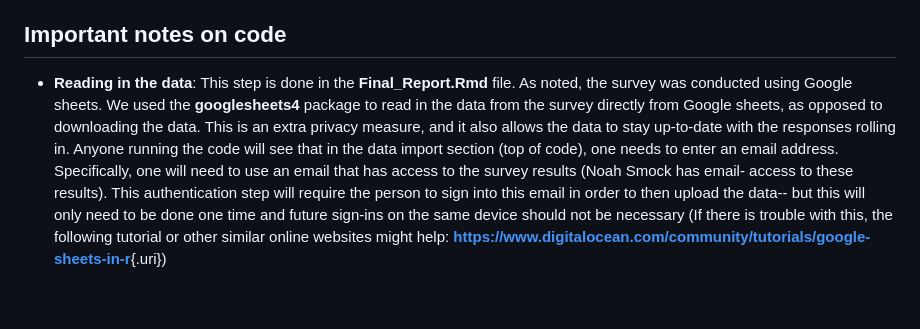
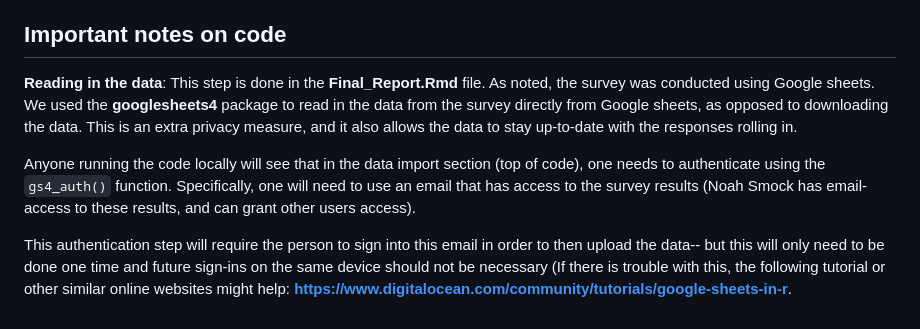
Before and after one commit to jhudsl/BCDS_ToolBank_2023, a Markdown page: README.md, the part around the change. Rendered like a GitHub page.

Commit message:
Line breaks for clarity

```diff
--- a/README.md
+++ b/README.md
@@ -30,4 +30,8 @@ The final report first contains information regarding key findings from the anal
 
 ## Important notes on code
 
--   **Reading in the data**: This step is done in the **Final_Report.Rmd** file. As noted, the survey was conducted using Google sheets. We used the **googlesheets4** package to read in the data from the survey directly from Google sheets, as opposed to downloading the data. This is an extra privacy measure, and it also allows the data to stay up-to-date with the responses rolling in. Anyone running the code will see that in the data import section (top of code), one needs to enter an email address. Specifically, one will need to use an email that has access to the survey results (Noah Smock has email- access to these results). This authentication step will require the person to sign into this email in order to then upload the data-- but this will only need to be done one time and future sign-ins on the same device should not be necessary (If there is trouble with this, the following tutorial or other similar online websites might help: [**https://www.digitalocean.com/community/tutorials/google-sheets-in-r**](https://www.digitalocean.com/community/tutorials/google-sheets-in-r){.uri})
+**Reading in the data**: This step is done in the **Final_Report.Rmd** file. As noted, the survey was conducted using Google sheets. We used the **googlesheets4** package to read in the data from the survey directly from Google sheets, as opposed to downloading the data. This is an extra privacy measure, and it also allows the data to stay up-to-date with the responses rolling in.
+
+Anyone running the code locally will see that in the data import section (top of code), one needs to authenticate using the `gs4_auth()` function. Specifically, one will need to use an email that has access to the survey results (Noah Smock has email- access to these results, and can grant other users access).
+
+This authentication step will require the person to sign into this email in order to then upload the data-- but this will only need to be done one time and future sign-ins on the same device should not be necessary (If there is trouble with this, the following tutorial or other similar online websites might help: [**https://www.digitalocean.com/community/tutorials/google-sheets-in-r**](https://www.digitalocean.com/community/tutorials/google-sheets-in-r).
```
